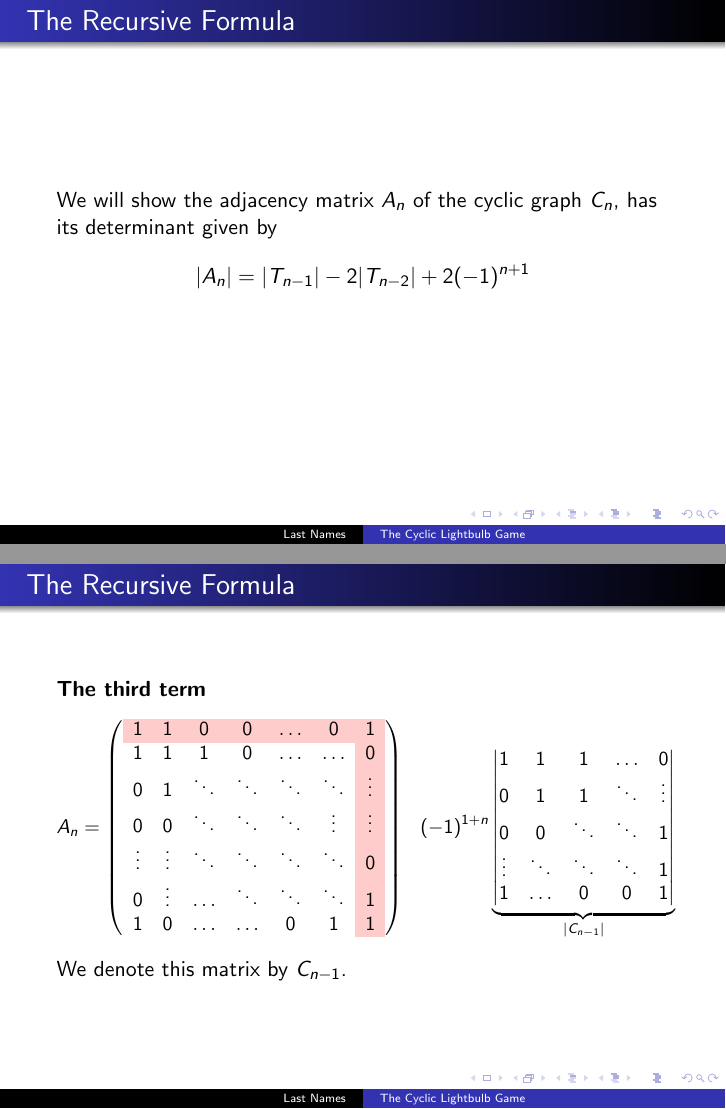
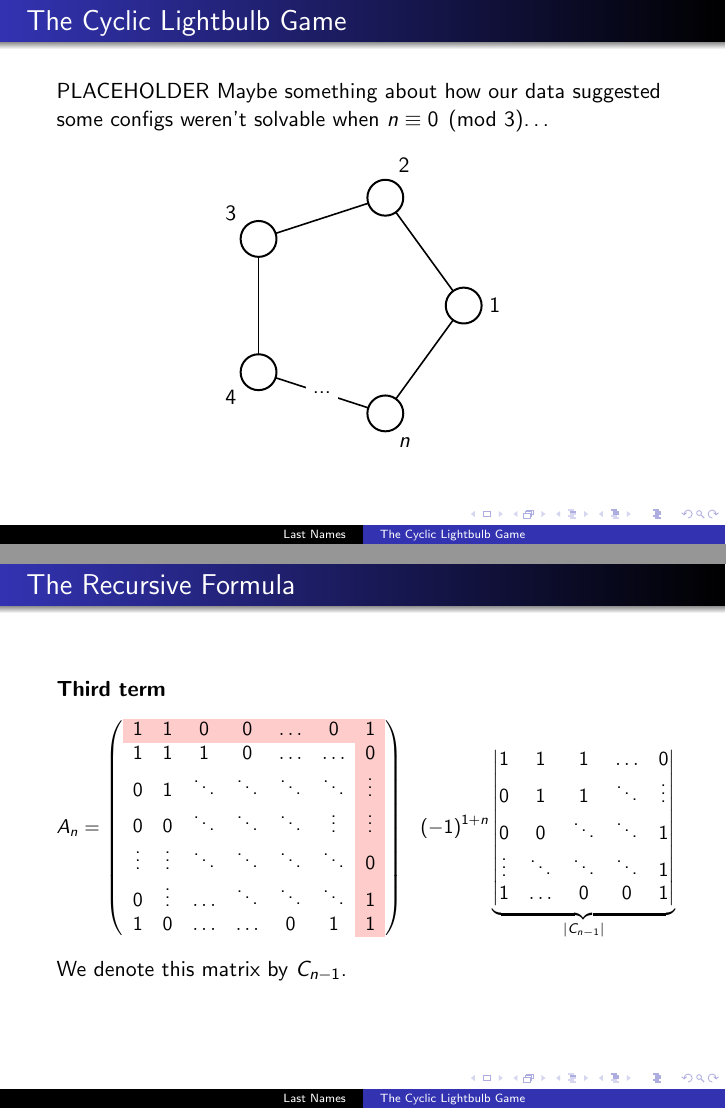
Before and after one commit to jwoll922/fluffy-telegram-Math-1800-, LaTeX slides (Lightbulbs.tex): pages 3 and 8 of 26 before the commit and pages 3 and 9 of 27 after it, joined at a grey line. Compiled offline with pdfLaTeX.

Commit message:
Add files via upload

```diff
--- a/Lightbulbs.tex
+++ b/Lightbulbs.tex
@@ -110,12 +110,38 @@ Or more generally,
         \EA[Lpos=-90](2) {3}
         \SetGraphUnit{2}
         \EA[Lpos=-90](3) {n}
-        \Edges(A,B,C)
+        \Edges(1,2,3)
         \Edge[label={...}](3)(n)
     \end{tikzpicture}
     %\captionsetup{labelformat=empty}
 \end{figure}
 
+\end{frame}
+
+\begin{frame}
+    \frametitle{The Cyclic Lightbulb Game}
+    PLACEHOLDER
+    Maybe something about how our data suggested some configs weren't solvable when
+    $n\equiv 0 \pmod{3}$\ldots
+
+\begin{figure}[!h]
+    \centering
+    \begin{tikzpicture}
+        %\GraphInit[vstyle=Classic]
+        \SetVertexMath
+        %\tikzset{VertexStyle/.style = {shape = circle,fill = black, minimum size = 5pt,inner sep=0pt}}
+        %\SetVertexNoLabel
+        \SetVertexLabelOut
+        \SetGraphUnit{2}
+        \begin{scope}[rotate=0]
+            \SetVertexNormal[Shape=circle, FillColor=\off, LineWidth=1pt]
+            \Vertices{circle}{1,2,3,4,n}
+            \Edges(1,2,3,4) \Edges(n,1)
+            \Edge[label={...}](4)(n)
+        \end{scope}
+    \end{tikzpicture}
+    %\captionsetup{labelformat=empty}
+\end{figure}
 \end{frame}
 
 %%%%%%%%%%%%%%%%%%%%%%%%%%%%%%%%%%%%
@@ -233,7 +259,7 @@ given by
 
 \begin{frame}
 \frametitle{The Recursive Formula}
-    \textbf{The third term}
+    \textbf{Third term}
     \small
     \[
         A_n=
```
Also changed, not shown: Lightbulbs.tex (4 more changed lines).
